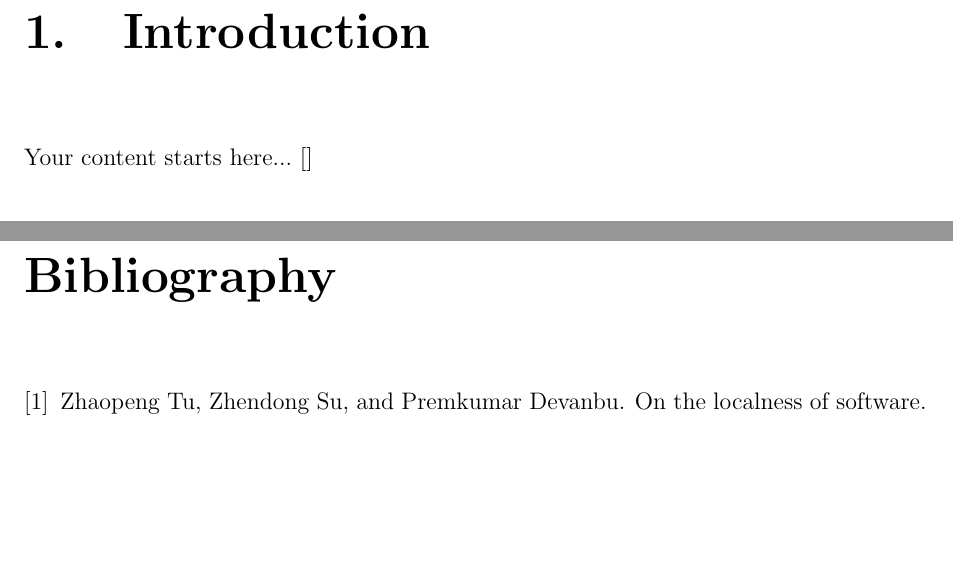
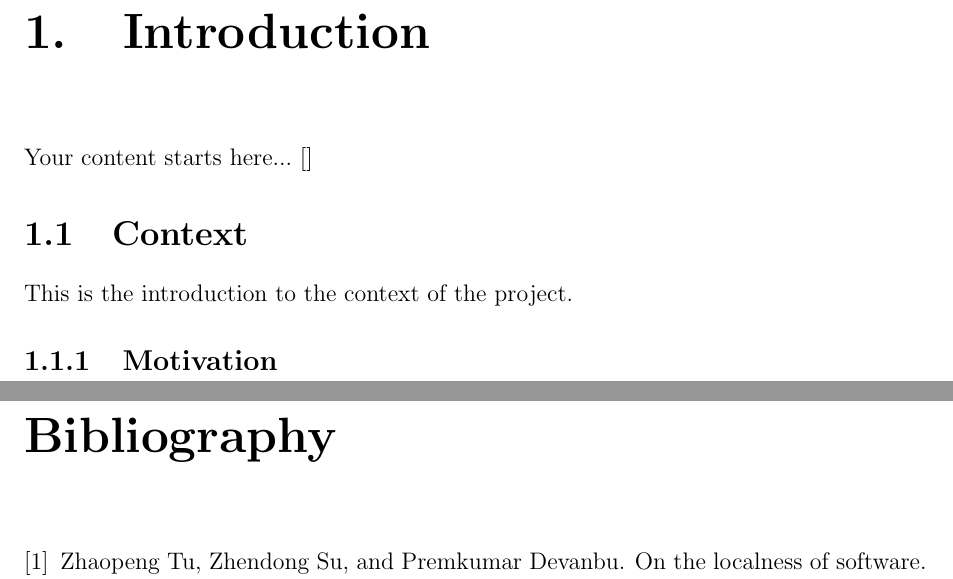
Before and after one commit to RasWinIste/UNamur-report-template, a LaTeX document (main.tex, which reads introduction.tex): two parts of pages 3 and 4 of 4, joined at a grey line, cut so that both start at the same text, the shorter picture padded with empty space. Compiled offline with pdfLaTeX.

Commit message:
Update introduction.tex

```diff
--- a/introduction.tex
+++ b/introduction.tex
@@ -1,2 +1,7 @@
 \chapter{Introduction}
 Your content starts here... \cite{}
+
+\section{Context}
+This is the introduction to the context of the project.
+
+\subsection{Motivation}
```
